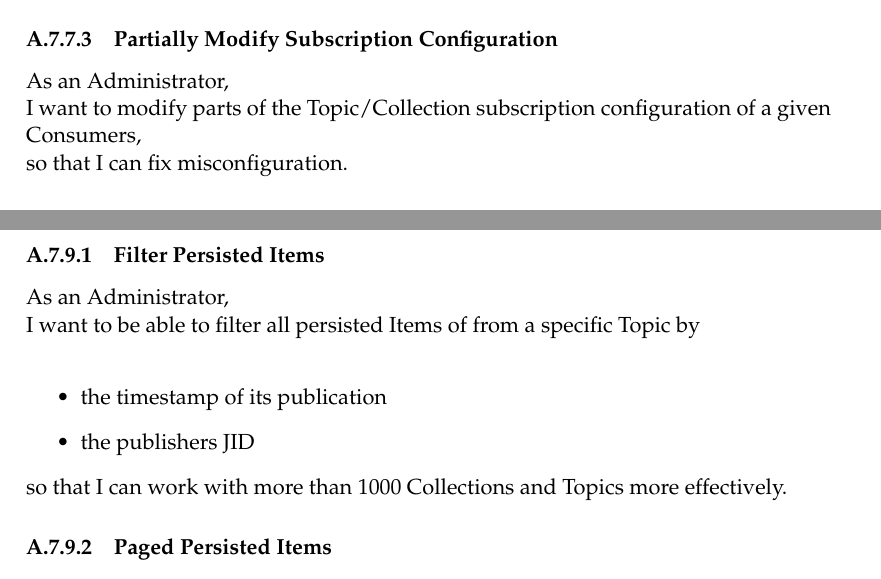
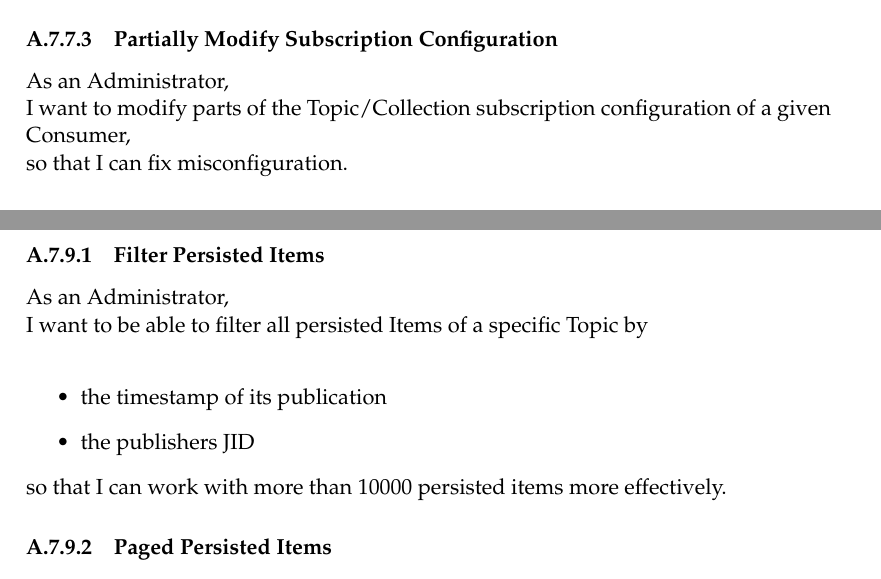
Before and after one commit to xmpp-grid-broker/documents, a LaTeX thesis (documents/final-submission-document/final-submission-document.tex, which reads documents/final-submission-document/appendices/requirements.tex): two parts of pages 28 and 29 of 39, joined at a grey line, cut so that both start at the same text. Compiled offline with pdfLaTeX.

Commit message:
Language fixes

```diff
--- a/documents/final-submission-document/appendices/requirements.tex
+++ b/documents/final-submission-document/appendices/requirements.tex
@@ -194,7 +194,7 @@ and find potential misconfiguration.
 \subsubsection{Partially Modify Subscription Configuration}
 
 As an Administrator, \\
-I want to modify parts of the Topic/Collection subscription configuration of a given Consumers, \\
+I want to modify parts of the Topic/Collection subscription configuration of a given Consumer, \\
 so that I can fix misconfiguration.
 
 \subsubsection{Unsubscribe Consumer}
@@ -236,13 +236,14 @@ so that I can quickly comprehend why the configuration options are limited.
 \subsection{Delete Persisted Items From a Topic}
 
 \subsubsection{Filter Persisted Items}
+
 As an Administrator,\\
-I want to be able to filter all persisted Items of from a specific Topic by \\
+I want to be able to filter all persisted Items of a specific Topic by \\
 \begin{itemize}
     \item the timestamp of its publication
     \item the publishers JID
 \end{itemize}
-so that I can work with more than 1000 Collections and Topics more effectively.
+so that I can work with more than 10000 persisted items more effectively.
 
 \subsubsection{Paged Persisted Items}
 As an Administrator working with filtered persisted items,\\
```
Also changed, not shown: documents/final-submission-document/appendices/requirements.tex (4 more changed lines).
